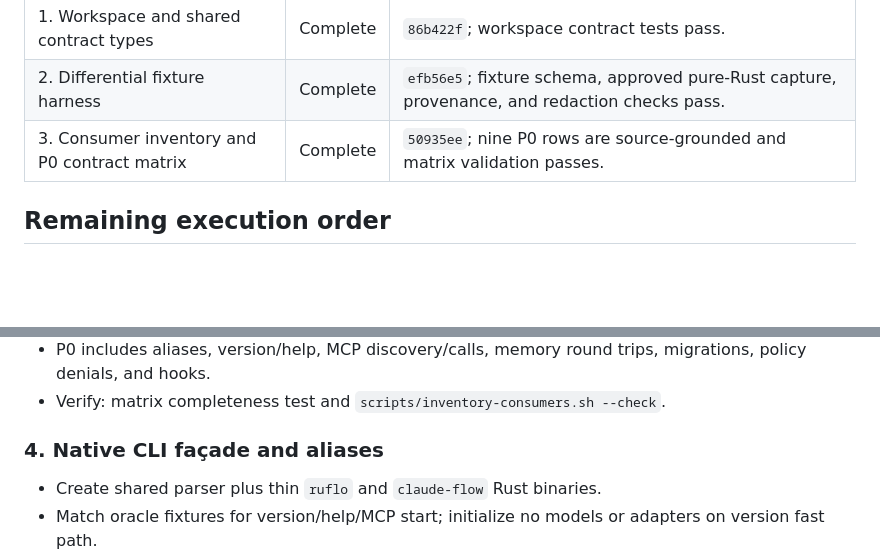
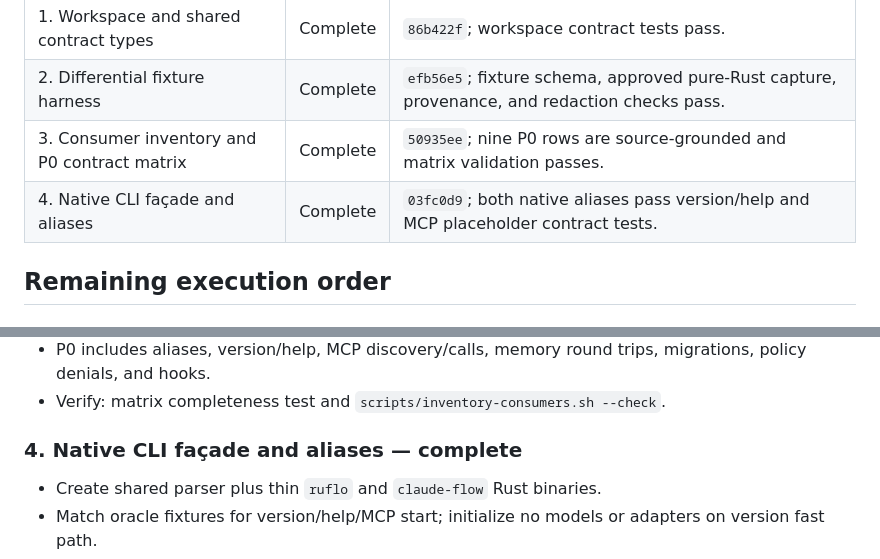
Before and after one commit to dgdev25/ruflo_rust, a Markdown page: docs/TASKS.md, 2 parts joined by grey strips. Rendered like a GitHub page; blank space fills up the shorter version.

Commit message:
docs: update rebuild task status

```diff
--- a/docs/TASKS.md
+++ b/docs/TASKS.md
@@ -11,6 +11,7 @@ named compatibility evidence and focused verification.
 | 1. Workspace and shared contract types | Complete | `86b422f`; workspace contract tests pass. |
 | 2. Differential fixture harness | Complete | `efb56e5`; fixture schema, approved pure-Rust capture, provenance, and redaction checks pass. |
 | 3. Consumer inventory and P0 contract matrix | Complete | `50935ee`; nine P0 rows are source-grounded and matrix validation passes. |
+| 4. Native CLI façade and aliases | Complete | `03fc0d9`; both native aliases pass version/help and MCP placeholder contract tests. |
 
 ## Remaining execution order
 
@@ -28,7 +29,7 @@ named compatibility evidence and focused verification.
 - P0 includes aliases, version/help, MCP discovery/calls, memory round trips, migrations, policy denials, and hooks.
 - Verify: matrix completeness test and `scripts/inventory-consumers.sh --check`.
 
-### 4. Native CLI façade and aliases
+### 4. Native CLI façade and aliases — complete
 
 - Create shared parser plus thin `ruflo` and `claude-flow` Rust binaries.
 - Match oracle fixtures for version/help/MCP start; initialize no models or adapters on version fast path.
```
